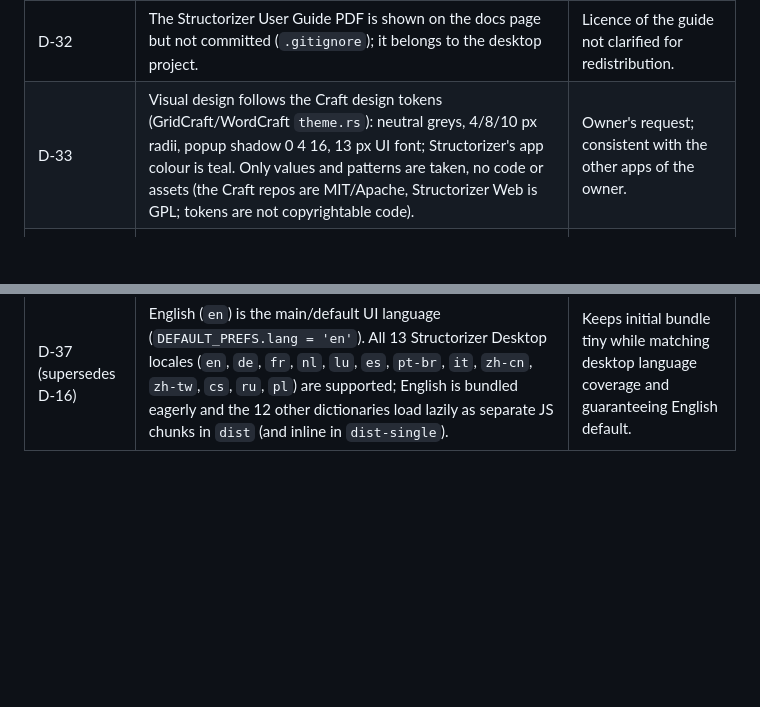
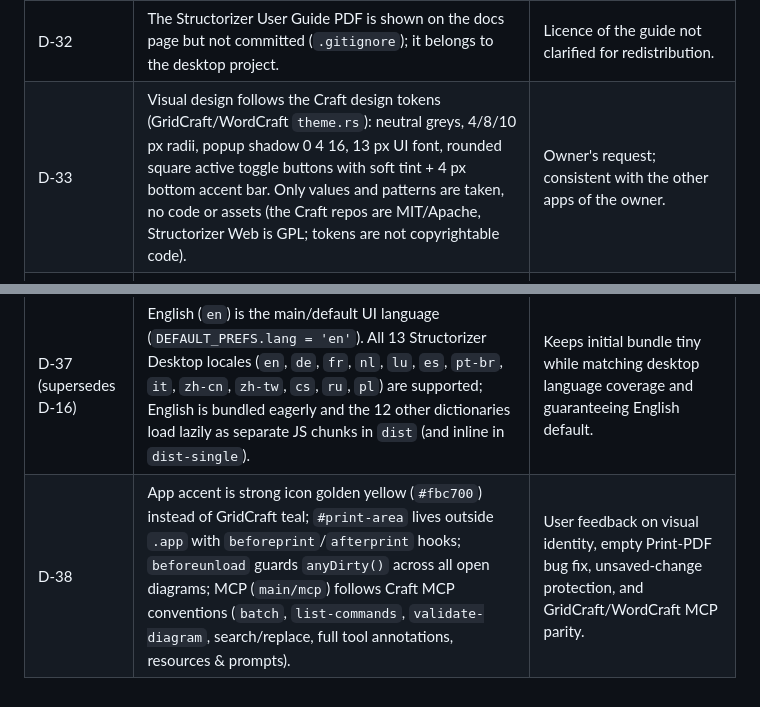
Before and after one commit to visoire/Structorizer, a Markdown page: docs/decisions.md, 2 parts joined by grey strips. Rendered like a GitHub page; blank space fills up the shorter version.

```diff
--- a/docs/decisions.md
+++ b/docs/decisions.md
@@ -41,9 +41,10 @@ needs a new entry ("D-xx supersedes D-yy"), not a silent edit.
 | D-30 | Picture formats: PNG/SVG from the scene, PDF = one page with the picture (Flate, JPEG fallback), EMF = own vector writer ([MS-EMF] records). SWF is listed but not produced (Flash discontinued 2020). | Desktop menu parity with formats people can still open. |
 | D-31 | The MCP server (`main/mcp`, `structorizer-cli mcp`) is headless and file based, like the Craft app CLIs; it bundles the editor core with esbuild and uses `@xmldom/xmldom` as DOMParser. Elements are addressed by tree paths (`1/then/0`) because runtime ids are not persisted. `--root` confines file access. No live connection to an open browser tab (the page's CSP forbids network access). | Same results as the editor, safe defaults, no server in the web app. |
 | D-32 | The Structorizer User Guide PDF is shown on the docs page but not committed (`.gitignore`); it belongs to the desktop project. | Licence of the guide not clarified for redistribution. |
-| D-33 | Visual design follows the Craft design tokens (GridCraft/WordCraft `theme.rs`): neutral greys, 4/8/10 px radii, popup shadow 0 4 16, 13 px UI font; Structorizer's app colour is teal. Only values and patterns are taken, no code or assets (the Craft repos are MIT/Apache, Structorizer Web is GPL; tokens are not copyrightable code). | Owner's request; consistent with the other apps of the owner. |
+| D-33 | Visual design follows the Craft design tokens (GridCraft/WordCraft `theme.rs`): neutral greys, 4/8/10 px radii, popup shadow 0 4 16, 13 px UI font, rounded square active toggle buttons with soft tint + 4 px bottom accent bar. Only values and patterns are taken, no code or assets (the Craft repos are MIT/Apache, Structorizer Web is GPL; tokens are not copyrightable code). | Owner's request; consistent with the other apps of the owner. |
 | D-34 | Fonts: only fonts installed on the device (system stacks or a typed font name), never downloaded. The diagram font is a live binding in `core/layout/measure.ts` (`setDiagramFont`), carried in `scene.font` to SVG/PNG/PDF/EMF. | GDPR (no font CDNs) and exports that match the screen. |
 | D-35 | Two builds from one code base: multi-file (`dist`, with docs) and single file (`dist-single`, `--mode single`, inlined script whose sha256 hash is the only allowed `script-src`). | Owner's request; the single file keeps the same CSP guarantee. |
 | D-36 | Release automation: `scripts/release.sh` (bash wrapper) and `scripts/package.mjs` (Node, dependency-free zip writer, checksums). The user guide PDF is left out of the packages unless `--with-guide`. | Testable on any OS with Node; licence caution (D-32). |
 | D-26 | Desktop keyboard shortcuts are kept (user guide chapter 13). Keys the browser reserves (F11, F12, Ctrl+N, Ctrl+W) cannot be guaranteed; every action is also in the toolbar. | Teachers know the desktop shortcuts. |
 | D-37 (supersedes D-16) | English (`en`) is the main/default UI language (`DEFAULT_PREFS.lang = 'en'`). All 13 Structorizer Desktop locales (`en`, `de`, `fr`, `nl`, `lu`, `es`, `pt-br`, `it`, `zh-cn`, `zh-tw`, `cs`, `ru`, `pl`) are supported; English is bundled eagerly and the 12 other dictionaries load lazily as separate JS chunks in `dist` (and inline in `dist-single`). | Keeps initial bundle tiny while matching desktop language coverage and guaranteeing English default. |
+| D-38 | App accent is strong icon golden yellow (`#fbc700`) instead of GridCraft teal; `#print-area` lives outside `.app` with `beforeprint`/`afterprint` hooks; `beforeunload` guards `anyDirty()` across all open diagrams; MCP (`main/mcp`) follows Craft MCP conventions (`batch`, `list-commands`, `validate-diagram`, search/replace, full tool annotations, resources & prompts). | User feedback on visual identity, empty Print-PDF bug fix, unsaved-change protection, and GridCraft/WordCraft MCP parity. |
```
Also changed, not shown: CHANGELOG.md (+14 -0 lines), README.md (+5 -3 lines), docs/images/showcase-dark.png, docs/images/showcase.png, 11 other files.
